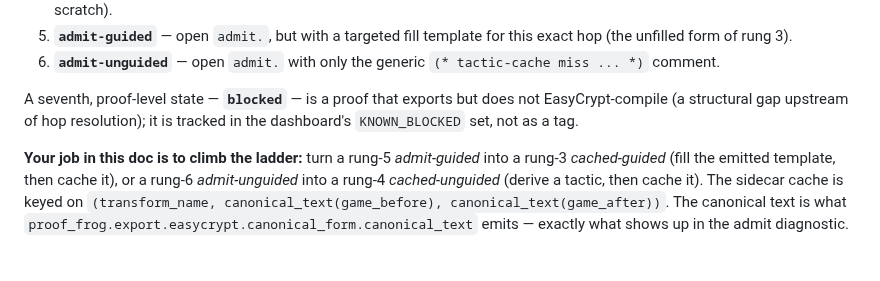
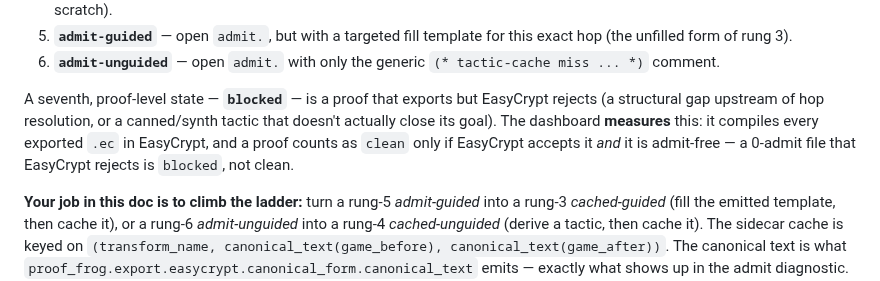
Before and after one commit to ProofFrog/ProofFrog, a Markdown page: docs/for_agents/EASYCRYPT_TACTICS.md, the part around the change. Rendered like a GitHub page; blank space fills up the shorter version.

Commit message:
Clarify EasyCrypt export levels

```diff
--- a/docs/for_agents/EASYCRYPT_TACTICS.md
+++ b/docs/for_agents/EASYCRYPT_TACTICS.md
@@ -48,9 +48,12 @@ scale (best-automated first), and the exporter prints it as a
    `(* tactic-cache miss ... *)` comment.
 
 A seventh, proof-level state — **`blocked`** — is a proof that exports
-but does not EasyCrypt-compile (a structural gap upstream of hop
-resolution); it is tracked in the dashboard's `KNOWN_BLOCKED` set, not
-as a tag.
+but EasyCrypt rejects (a structural gap upstream of hop resolution, or a
+canned/synth tactic that doesn't actually close its goal). The dashboard
+**measures** this: it compiles every exported `.ec` in EasyCrypt, and a
+proof counts as `clean` only if EasyCrypt accepts it *and* it is
+admit-free — a 0-admit file that EasyCrypt rejects is `blocked`, not
+clean.
 
 **Your job in this doc is to climb the ladder:** turn a rung-5
 *admit-guided* into a rung-3 *cached-guided* (fill the emitted template,
```
Also changed, not shown: 1 other file.
